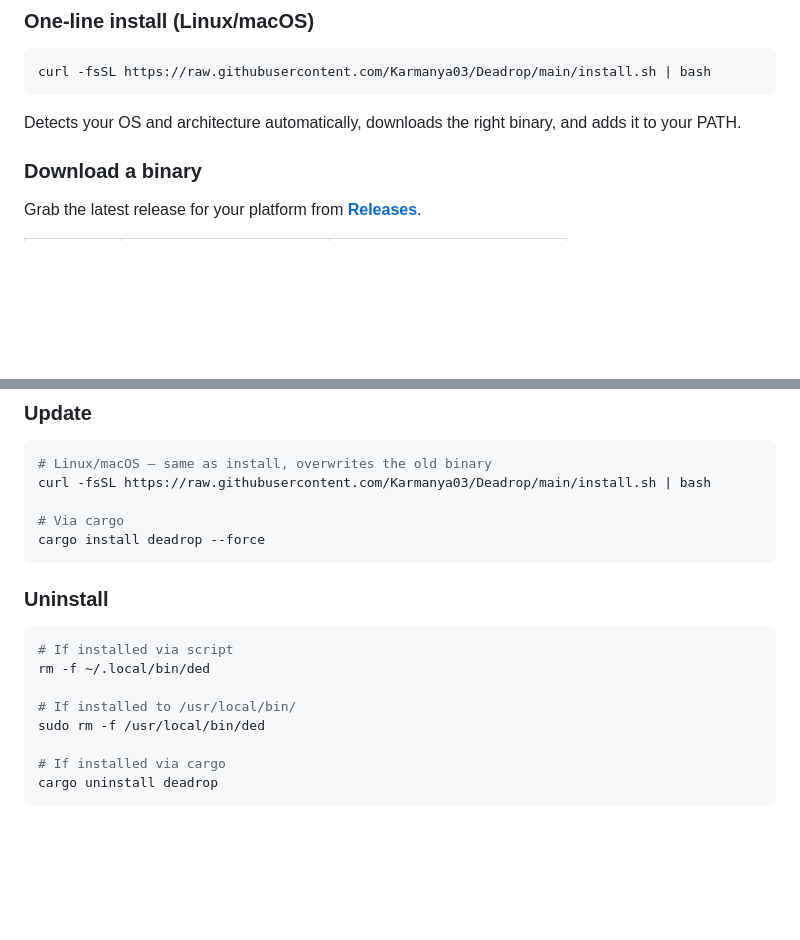
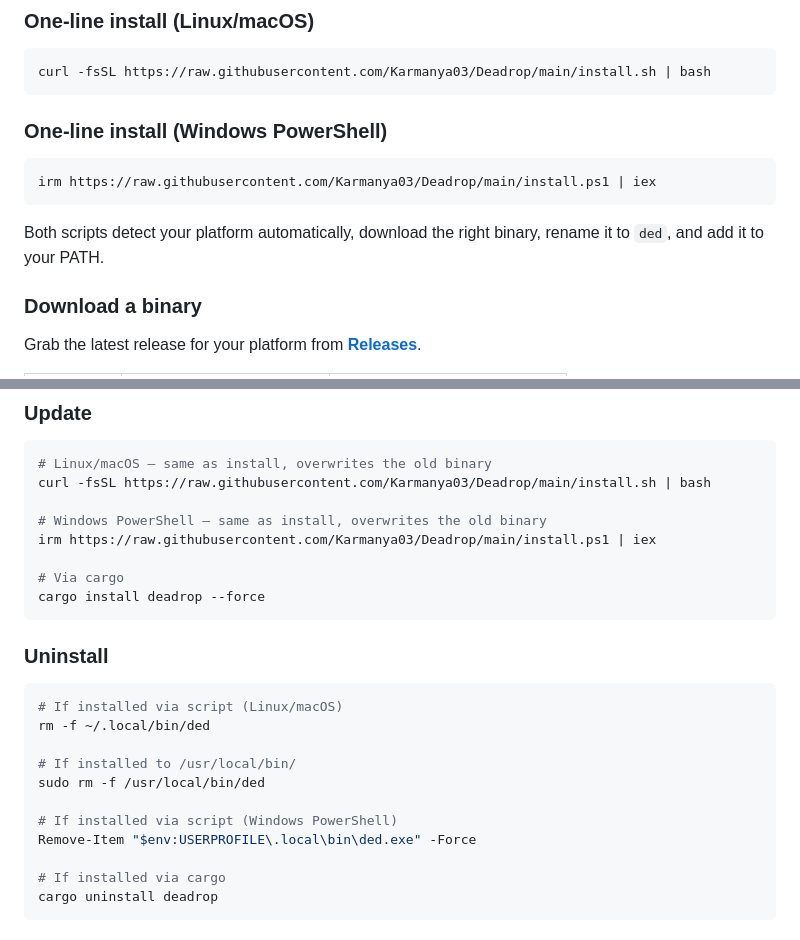
Before and after one commit to Karmanya03/Deadrop, a Markdown page: README.md, 2 parts joined by grey strips. Rendered like a GitHub page; blank space fills up the shorter version.

Commit message:
docs: add Windows PowerShell one-liner install to README

````diff
--- a/README.md
+++ b/README.md
@@ -118,7 +118,13 @@ This is that, but for files. Except the briefcase is encrypted with military-gra
 curl -fsSL https://raw.githubusercontent.com/Karmanya03/Deadrop/main/install.sh | bash
 ```
 
-Detects your OS and architecture automatically, downloads the right binary, and adds it to your PATH.
+### One-line install (Windows PowerShell)
+
+```powershell
+irm https://raw.githubusercontent.com/Karmanya03/Deadrop/main/install.ps1 | iex
+```
+
+Both scripts detect your platform automatically, download the right binary, rename it to `ded`, and add it to your PATH.
 
 ### Download a binary
 
@@ -165,6 +171,9 @@ cargo build --release
 # Linux/macOS — same as install, overwrites the old binary
 curl -fsSL https://raw.githubusercontent.com/Karmanya03/Deadrop/main/install.sh | bash
 
+# Windows PowerShell — same as install, overwrites the old binary
+irm https://raw.githubusercontent.com/Karmanya03/Deadrop/main/install.ps1 | iex
+
 # Via cargo
 cargo install deadrop --force
 ```
@@ -172,11 +181,14 @@ cargo install deadrop --force
 ### Uninstall
 
 ```bash
-# If installed via script
+# If installed via script (Linux/macOS)
 rm -f ~/.local/bin/ded
 
 # If installed to /usr/local/bin/
 sudo rm -f /usr/local/bin/ded
+
+# If installed via script (Windows PowerShell)
+Remove-Item "$env:USERPROFILE\.local\bin\ded.exe" -Force
 
 # If installed via cargo
 cargo uninstall deadrop
````
Also changed, not shown: other parts of README.md (+1 -1 lines).
